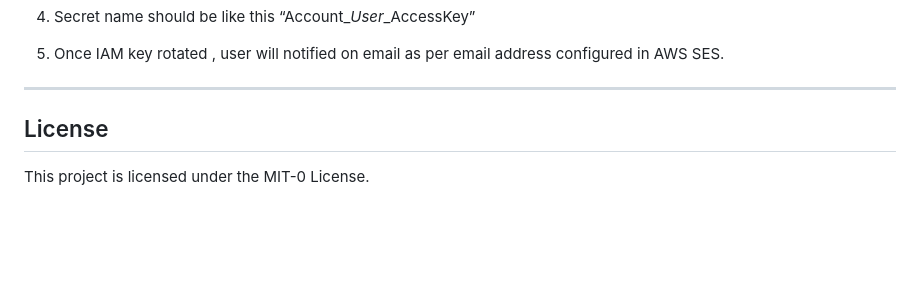
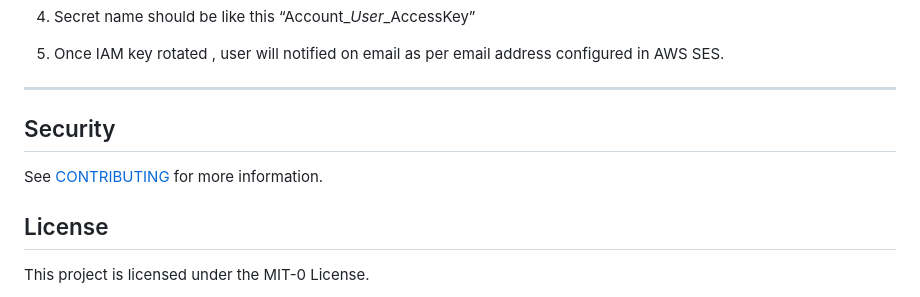
Before and after one commit to aws-samples/centralized-iam-key-management-aws-organizations-terraform, a Markdown page: README.md, the part around the change. Rendered like a GitHub page; blank space fills up the shorter version.

```diff
--- a/README.md
+++ b/README.md
@@ -92,7 +92,9 @@ This solution automates the rotating of IAM access keys using Terraform, where w
 ***
 
 
-
+## Security
+See [CONTRIBUTING](CONTRIBUTING.md#security-issue-notifications)
+ for more information.
 
 ## License
 This project is licensed under the MIT-0 License.
```
